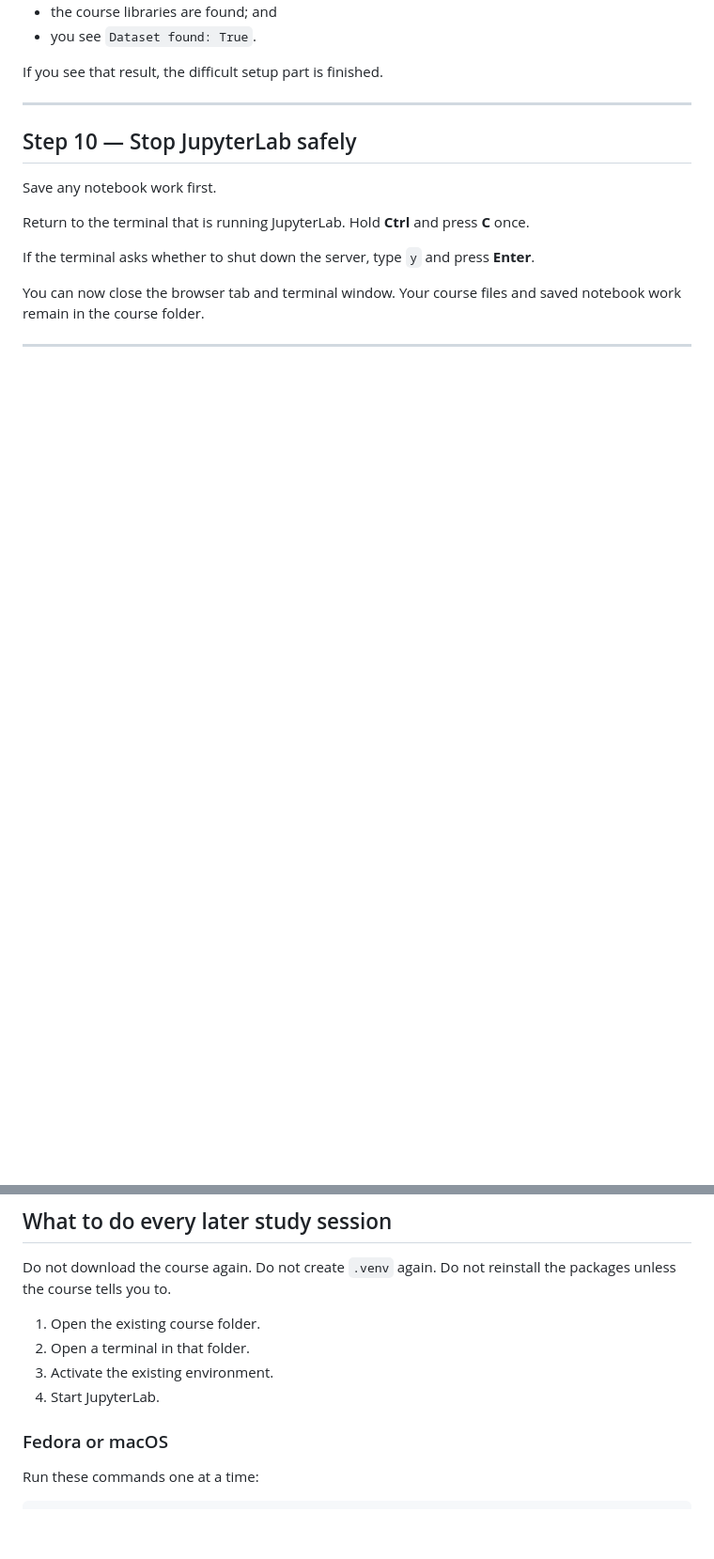
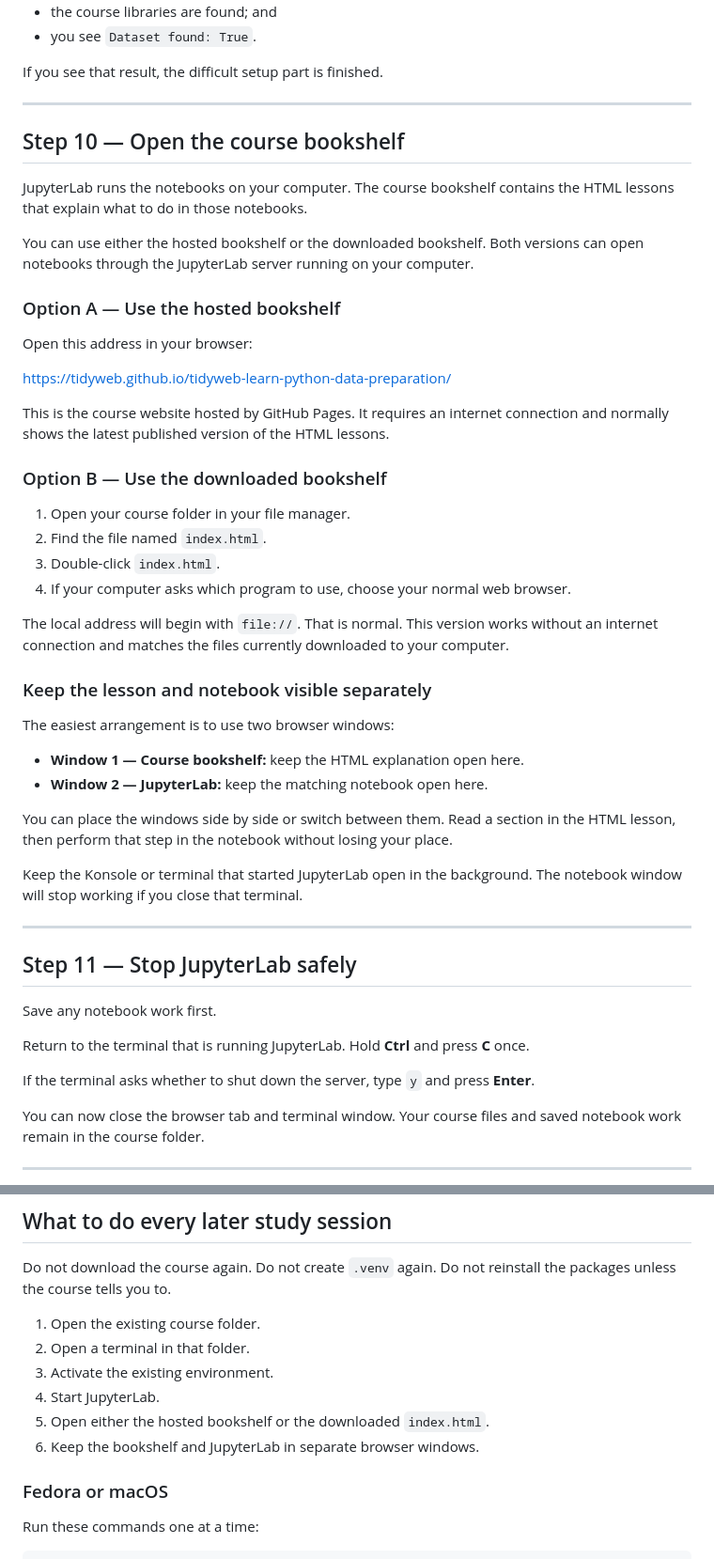
Before and after one commit to TidyWeb/tidyweb-learn-python-data-preparation, a Markdown page: GETTING_STARTED.md, 2 parts joined by grey strips. Shown at 94% size. Drawn GitHub-style; blank space fills up the shorter version.

Commit message:
Explain hosted and local course bookshelf

```diff
--- a/GETTING_STARTED.md
+++ b/GETTING_STARTED.md
@@ -402,7 +402,43 @@ If you see that result, the difficult setup part is finished.
 
 ---
 
-## Step 10 — Stop JupyterLab safely
+## Step 10 — Open the course bookshelf
+
+JupyterLab runs the notebooks on your computer. The course bookshelf contains the HTML lessons that explain what to do in those notebooks.
+
+You can use either the hosted bookshelf or the downloaded bookshelf. Both versions can open notebooks through the JupyterLab server running on your computer.
+
+### Option A — Use the hosted bookshelf
+
+Open this address in your browser:
+
+[https://tidyweb.github.io/tidyweb-learn-python-data-preparation/](https://tidyweb.github.io/tidyweb-learn-python-data-preparation/)
+
+This is the course website hosted by GitHub Pages. It requires an internet connection and normally shows the latest published version of the HTML lessons.
+
+### Option B — Use the downloaded bookshelf
+
+1. Open your course folder in your file manager.
+2. Find the file named `index.html`.
+3. Double-click `index.html`.
+4. If your computer asks which program to use, choose your normal web browser.
+
+The local address will begin with `file://`. That is normal. This version works without an internet connection and matches the files currently downloaded to your computer.
+
+### Keep the lesson and notebook visible separately
+
+The easiest arrangement is to use two browser windows:
+
+- **Window 1 — Course bookshelf:** keep the HTML explanation open here.
+- **Window 2 — JupyterLab:** keep the matching notebook open here.
+
+You can place the windows side by side or switch between them. Read a section in the HTML lesson, then perform that step in the notebook without losing your place.
+
+Keep the Konsole or terminal that started JupyterLab open in the background. The notebook window will stop working if you close that terminal.
+
+---
+
+## Step 11 — Stop JupyterLab safely
 
 Save any notebook work first.
 
@@ -422,6 +458,8 @@ Do not download the course again. Do not create `.venv` again. Do not reinstall
 2. Open a terminal in that folder.
 3. Activate the existing environment.
 4. Start JupyterLab.
+5. Open either the hosted bookshelf or the downloaded `index.html`.
+6. Keep the bookshelf and JupyterLab in separate browser windows.
 
 ### Fedora or macOS
 
```
Also changed, not shown: other parts of GETTING_STARTED.md (+1 -1 lines).
